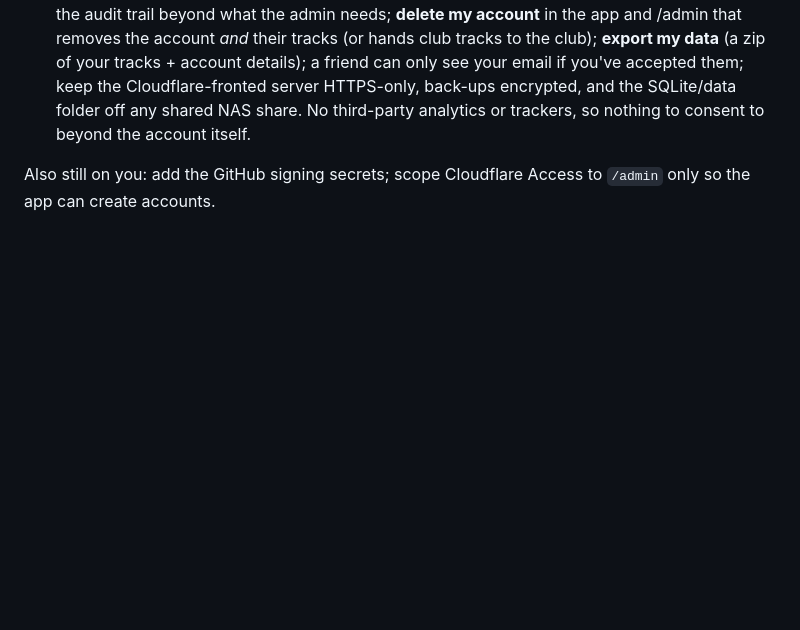
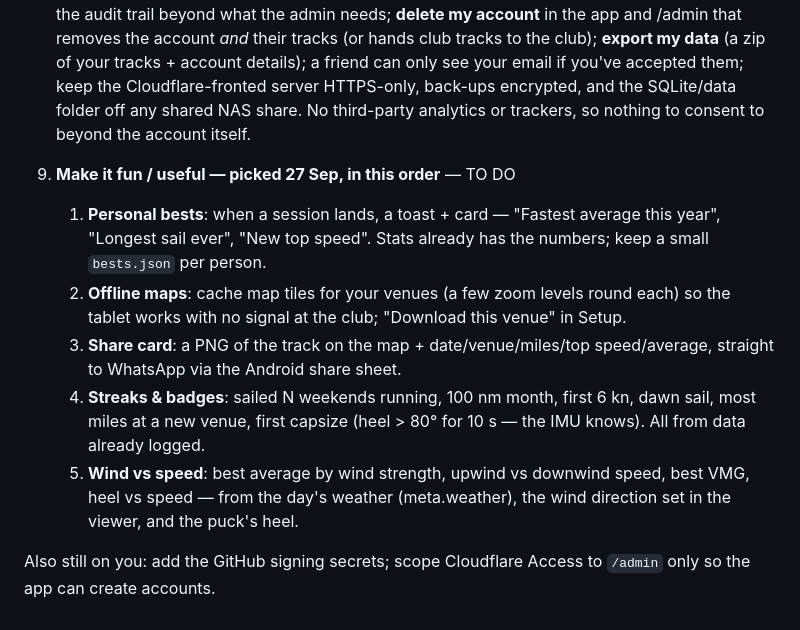
Before and after one commit to Jb65uk/wakeback, a Markdown page: docs/ROADMAP.md, the part around the change. Drawn GitHub-style; blank space fills up the shorter version.

Commit message:
Roadmap: personal bests, offline maps, share card, badges, wind vs speed (to do, in that order)
Co-Authored-By: Claude Fable 5.1 <noreply@anthropic.com>
Claude-Session: https://claude.ai/code/session_01EHncjVG7Vms8XRqiCuT31o

```diff
--- a/docs/ROADMAP.md
+++ b/docs/ROADMAP.md
@@ -73,5 +73,17 @@ club pucks ─► dock Pi at the club ──────────────
    Cloudflare-fronted server HTTPS-only, back-ups encrypted, and the SQLite/data folder off any shared NAS
    share. No third-party analytics or trackers, so nothing to consent to beyond the account itself.
 
+9. **Make it fun / useful — picked 27 Sep, in this order** — TO DO
+   1. **Personal bests**: when a session lands, a toast + card — "Fastest average this year", "Longest sail
+      ever", "New top speed". Stats already has the numbers; keep a small `bests.json` per person.
+   2. **Offline maps**: cache map tiles for your venues (a few zoom levels round each) so the tablet works
+      with no signal at the club; "Download this venue" in Setup.
+   3. **Share card**: a PNG of the track on the map + date/venue/miles/top speed/average, straight to WhatsApp
+      via the Android share sheet.
+   4. **Streaks & badges**: sailed N weekends running, 100 nm month, first 6 kn, dawn sail, most miles at a
+      new venue, first capsize (heel > 80° for 10 s — the IMU knows). All from data already logged.
+   5. **Wind vs speed**: best average by wind strength, upwind vs downwind speed, best VMG, heel vs speed —
+      from the day's weather (meta.weather), the wind direction set in the viewer, and the puck's heel.
+
 Also still on you: add the GitHub signing secrets; scope Cloudflare Access to `/admin` only so the app can
 create accounts.
```
